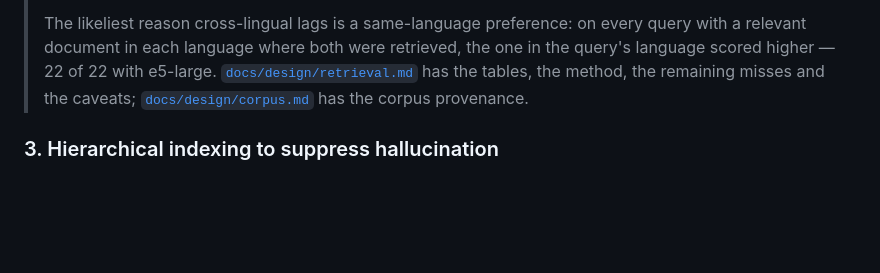
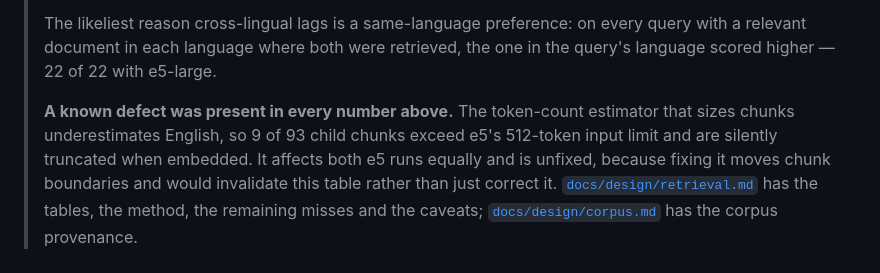
Before and after one commit to TheRealArron/sentinel-rag, a Markdown page: README.md, the part around the change. GitHub-like rendering; blank space fills up the shorter version.

Commit message:
README: disclose the 512-token truncation defect next to the numbers it affects
retrieval.md already recorded that 9 of 93 child chunks exceed e5's input limit
and are silently truncated when embedded, but the README's own summary
blockquote — the more visible surface — stated the hit@5 figures without it.
Same defect, same caveat, now in both places.

```diff
--- a/README.md
+++ b/README.md
@@ -209,6 +209,12 @@ the two languages.
 > The likeliest reason cross-lingual lags is a same-language preference: on every
 > query with a relevant document in each language where both were retrieved, the
 > one in the query's language scored higher — 22 of 22 with e5-large.
+>
+> **A known defect was present in every number above.** The token-count estimator
+> that sizes chunks underestimates English, so 9 of 93 child chunks exceed e5's
+> 512-token input limit and are silently truncated when embedded. It affects both
+> e5 runs equally and is unfixed, because fixing it moves chunk boundaries and
+> would invalidate this table rather than just correct it.
 > [`docs/design/retrieval.md`](docs/design/retrieval.md) has the tables, the
 > method, the remaining misses and the caveats;
 > [`docs/design/corpus.md`](docs/design/corpus.md) has the corpus provenance.
```
